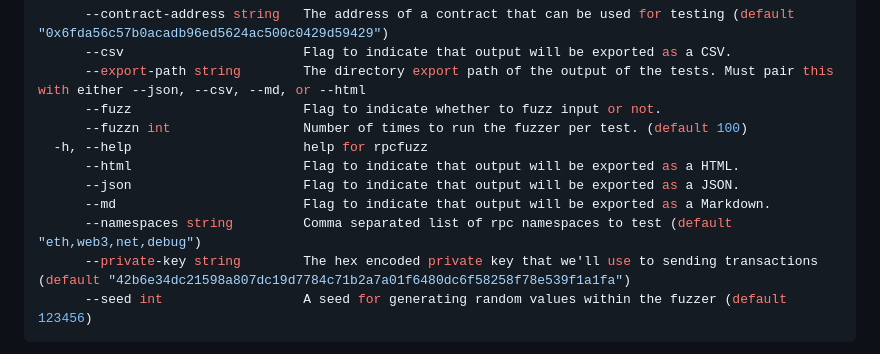
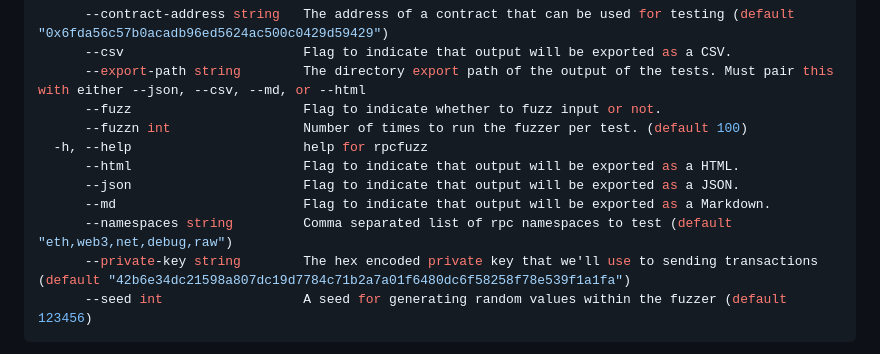
Before and after one commit to 0xPolygon/polygon-cli, a Markdown page: doc/polycli_rpcfuzz.md, the part around the change. Drawn GitHub-style.

Commit message:
chore: gen-doc

````diff
--- a/doc/polycli_rpcfuzz.md
+++ b/doc/polycli_rpcfuzz.md
@@ -112,7 +112,7 @@ $  docker run -v $PWD/contracts:/contracts ethereum/solc:stable --storage-layout
       --html                      Flag to indicate that output will be exported as a HTML.
       --json                      Flag to indicate that output will be exported as a JSON.
       --md                        Flag to indicate that output will be exported as a Markdown.
-      --namespaces string         Comma separated list of rpc namespaces to test (default "eth,web3,net,debug")
+      --namespaces string         Comma separated list of rpc namespaces to test (default "eth,web3,net,debug,raw")
       --private-key string        The hex encoded private key that we'll use to sending transactions (default "42b6e34dc21598a807dc19d7784c71b2a7a01f6480dc6f58258f78e539f1a1fa")
       --seed int                  A seed for generating random values within the fuzzer (default 123456)
 ```
````
